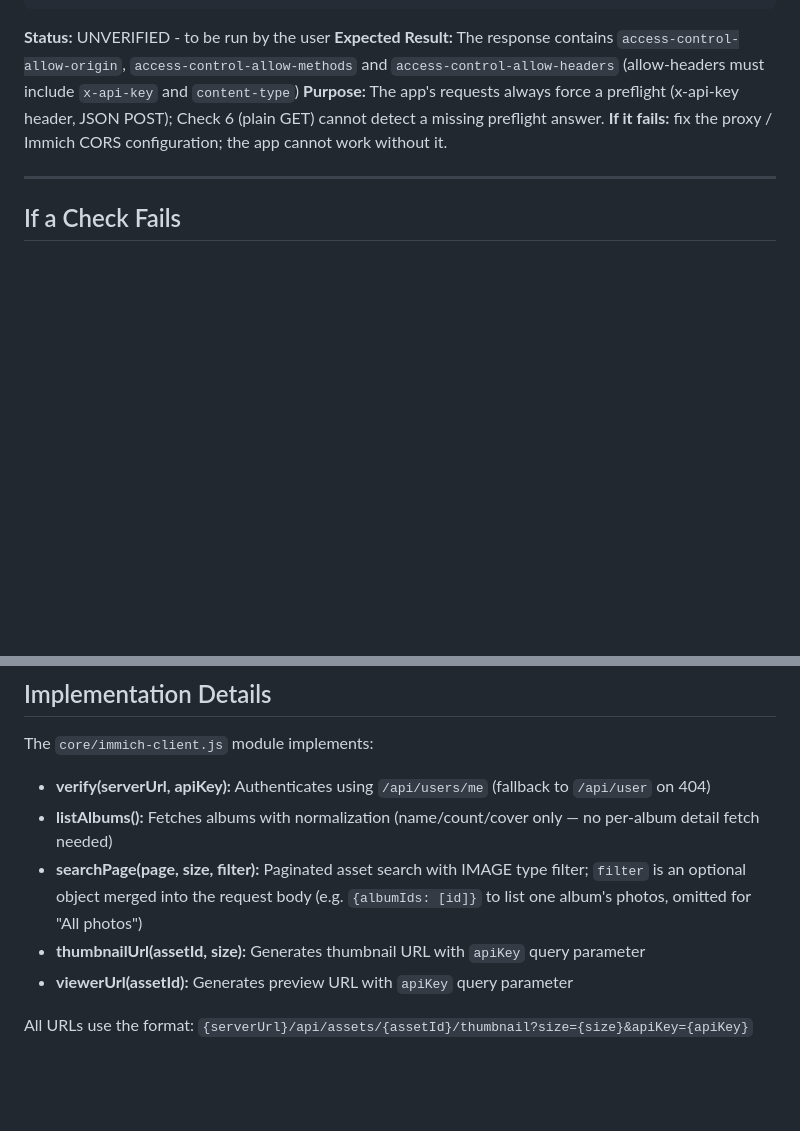
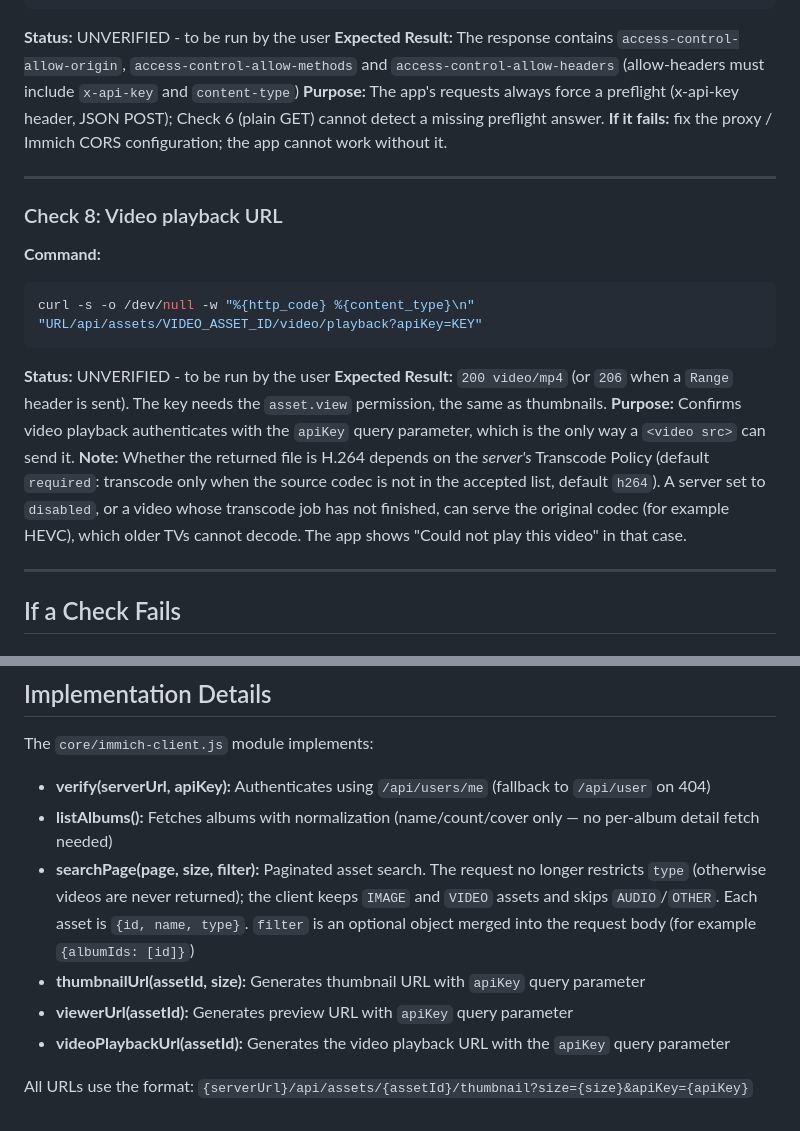
Before and after one commit to rafspiny/immich-webos, a Markdown page: docs/immich-api-notes.md, 2 parts joined by grey strips. GitHub-like rendering; blank space fills up the shorter version.

Commit message:
Document video support and its limits
Updates the README scope, adds a check for the video playback URL to the API notes together with the honest caveat that playback depends on how the Immich server transcodes, and adds videos to the acceptance test guide.

Co-Authored-By: Claude Sonnet 5 <noreply@anthropic.com>

````diff
--- a/docs/immich-api-notes.md
+++ b/docs/immich-api-notes.md
@@ -82,6 +82,18 @@ curl -s -D - -o /dev/null -X OPTIONS -H "Origin: null" -H "Access-Control-Reques
 
 ---
 
+### Check 8: Video playback URL
+**Command:**
+```bash
+curl -s -o /dev/null -w "%{http_code} %{content_type}\n" "URL/api/assets/VIDEO_ASSET_ID/video/playback?apiKey=KEY"
+```
+**Status:** UNVERIFIED - to be run by the user
+**Expected Result:** `200 video/mp4` (or `206` when a `Range` header is sent). The key needs the `asset.view` permission, the same as thumbnails.
+**Purpose:** Confirms video playback authenticates with the `apiKey` query parameter, which is the only way a `<video src>` can send it.
+**Note:** Whether the returned file is H.264 depends on the *server's* Transcode Policy (default `required`: transcode only when the source codec is not in the accepted list, default `h264`). A server set to `disabled`, or a video whose transcode job has not finished, can serve the original codec (for example HEVC), which older TVs cannot decode. The app shows "Could not play this video" in that case.
+
+---
+
 ## If a Check Fails
 
 ### If Check 4 (`apiKey=` query parameter) fails (401/404):
@@ -116,8 +128,9 @@ A single album's photos are fetched the same way as "All photos": `POST /api/sea
 The `core/immich-client.js` module implements:
 - **verify(serverUrl, apiKey):** Authenticates using `/api/users/me` (fallback to `/api/user` on 404)
 - **listAlbums():** Fetches albums with normalization (name/count/cover only — no per-album detail fetch needed)
-- **searchPage(page, size, filter):** Paginated asset search with IMAGE type filter; `filter` is an optional object merged into the request body (e.g. `{albumIds: [id]}` to list one album's photos, omitted for "All photos")
+- **searchPage(page, size, filter):** Paginated asset search. The request no longer restricts `type` (otherwise videos are never returned); the client keeps `IMAGE` and `VIDEO` assets and skips `AUDIO`/`OTHER`. Each asset is `{id, name, type}`. `filter` is an optional object merged into the request body (for example `{albumIds: [id]}`)
 - **thumbnailUrl(assetId, size):** Generates thumbnail URL with `apiKey` query parameter
 - **viewerUrl(assetId):** Generates preview URL with `apiKey` query parameter
+- **videoPlaybackUrl(assetId):** Generates the video playback URL with the `apiKey` query parameter
 
 All URLs use the format: `{serverUrl}/api/assets/{assetId}/thumbnail?size={size}&apiKey={apiKey}`
````
Also changed, not shown: README.md (+2 -2 lines), docs/TESTING.md (+1 -1 lines).
